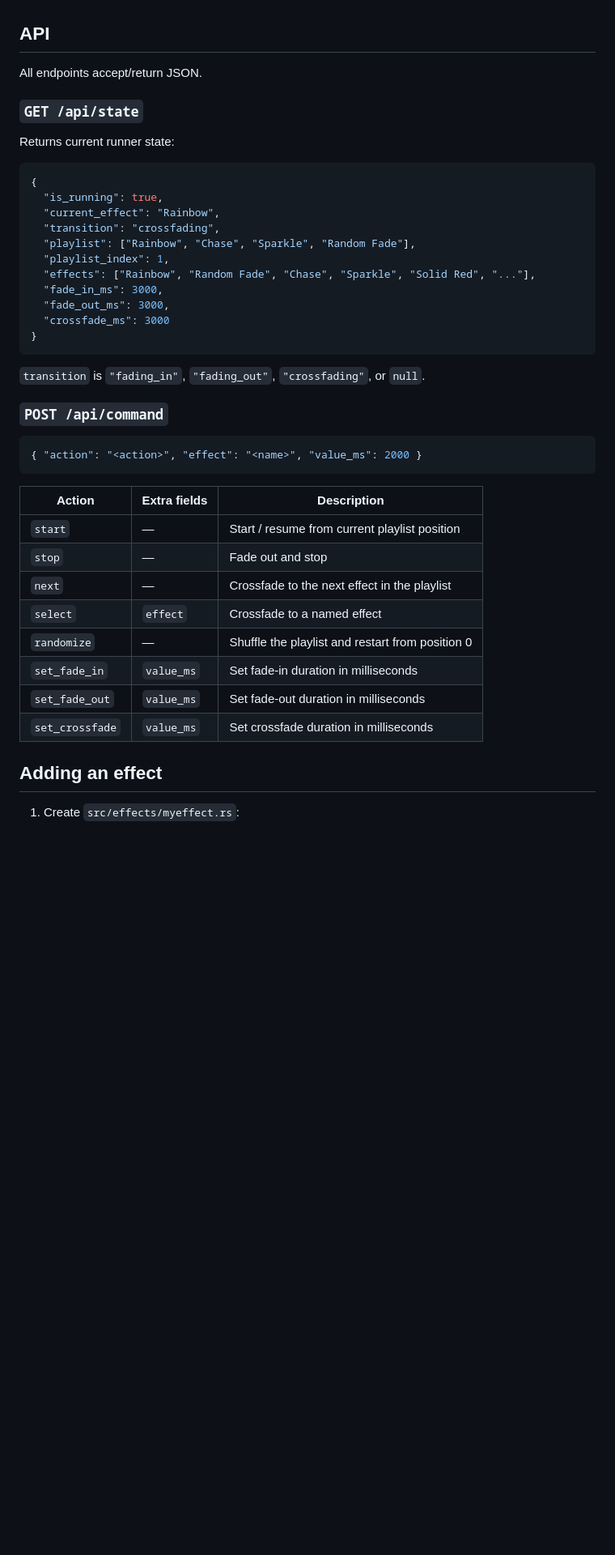
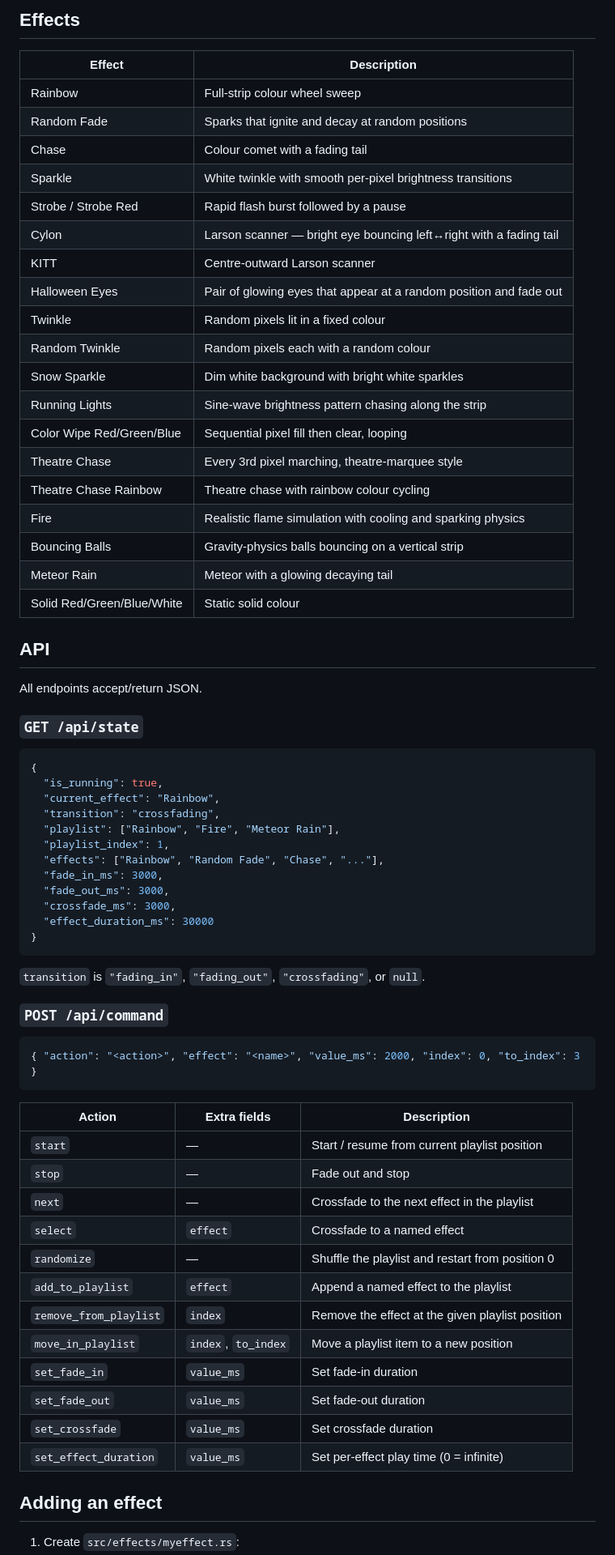
Before and after one commit to mdellavo/led-controller, a Markdown page: README.md, the part around one of its changes. Shown at 81% size. Drawn GitHub-style; blank space fills up the shorter version.

````diff
--- a/README.md
+++ b/README.md
@@ -162,3 +181,26 @@ Fade durations can also be adjusted live from the web UI without restarting.
+## Effects
+
+| Effect | Description |
+|---|---|
+| Rainbow | Full-strip colour wheel sweep |
+| Random Fade | Sparks that ignite and decay at random positions |
+| Chase | Colour comet with a fading tail |
+| Sparkle | White twinkle with smooth per-pixel brightness transitions |
+| Strobe / Strobe Red | Rapid flash burst followed by a pause |
+| Cylon | Larson scanner — bright eye bouncing left↔right with a fading tail |
+| KITT | Centre-outward Larson scanner |
+| Halloween Eyes | Pair of glowing eyes that appear at a random position and fade out |
+| Twinkle | Random pixels lit in a fixed colour |
+| Random Twinkle | Random pixels each with a random colour |
+| Snow Sparkle | Dim white background with bright white sparkles |
+| Running Lights | Sine-wave brightness pattern chasing along the strip |
+| Color Wipe Red/Green/Blue | Sequential pixel fill then clear, looping |
+| Theatre Chase | Every 3rd pixel marching, theatre-marquee style |
+| Theatre Chase Rainbow | Theatre chase with rainbow colour cycling |
+| Fire | Realistic flame simulation with cooling and sparking physics |
+| Bouncing Balls | Gravity-physics balls bouncing on a vertical strip |
+| Meteor Rain | Meteor with a glowing decaying tail |
+| Solid Red/Green/Blue/White | Static solid colour |
 
 ## API
 
@@ -166,19 +208,18 @@ All endpoints accept/return JSON.
 
 ### `GET /api/state`
 
-Returns current runner state:
-
 ```json
 {
   "is_running": true,
   "current_effect": "Rainbow",
   "transition": "crossfading",
-  "playlist": ["Rainbow", "Chase", "Sparkle", "Random Fade"],
+  "playlist": ["Rainbow", "Fire", "Meteor Rain"],
   "playlist_index": 1,
-  "effects": ["Rainbow", "Random Fade", "Chase", "Sparkle", "Solid Red", "..."],
+  "effects": ["Rainbow", "Random Fade", "Chase", "..."],
   "fade_in_ms": 3000,
   "fade_out_ms": 3000,
-  "crossfade_ms": 3000
+  "crossfade_ms": 3000,
+  "effect_duration_ms": 30000
 }
 ```
 
@@ -187,7 +228,7 @@ Returns current runner state:
 ### `POST /api/command`
 
 ```json
-{ "action": "<action>", "effect": "<name>", "value_ms": 2000 }
+{ "action": "<action>", "effect": "<name>", "value_ms": 2000, "index": 0, "to_index": 3 }
 ```
 
 | Action | Extra fields | Description |
@@ -197,9 +238,13 @@ Returns current runner state:
 | `next` | — | Crossfade to the next effect in the playlist |
 | `select` | `effect` | Crossfade to a named effect |
 | `randomize` | — | Shuffle the playlist and restart from position 0 |
-| `set_fade_in` | `value_ms` | Set fade-in duration in milliseconds |
-| `set_fade_out` | `value_ms` | Set fade-out duration in milliseconds |
-| `set_crossfade` | `value_ms` | Set crossfade duration in milliseconds |
+| `add_to_playlist` | `effect` | Append a named effect to the playlist |
+| `remove_from_playlist` | `index` | Remove the effect at the given playlist position |
+| `move_in_playlist` | `index`, `to_index` | Move a playlist item to a new position |
+| `set_fade_in` | `value_ms` | Set fade-in duration |
+| `set_fade_out` | `value_ms` | Set fade-out duration |
+| `set_crossfade` | `value_ms` | Set crossfade duration |
+| `set_effect_duration` | `value_ms` | Set per-effect play time (0 = infinite) |
 
 ## Adding an effect
 
````
Also changed, not shown: other parts of README.md (+60 -30 lines).
